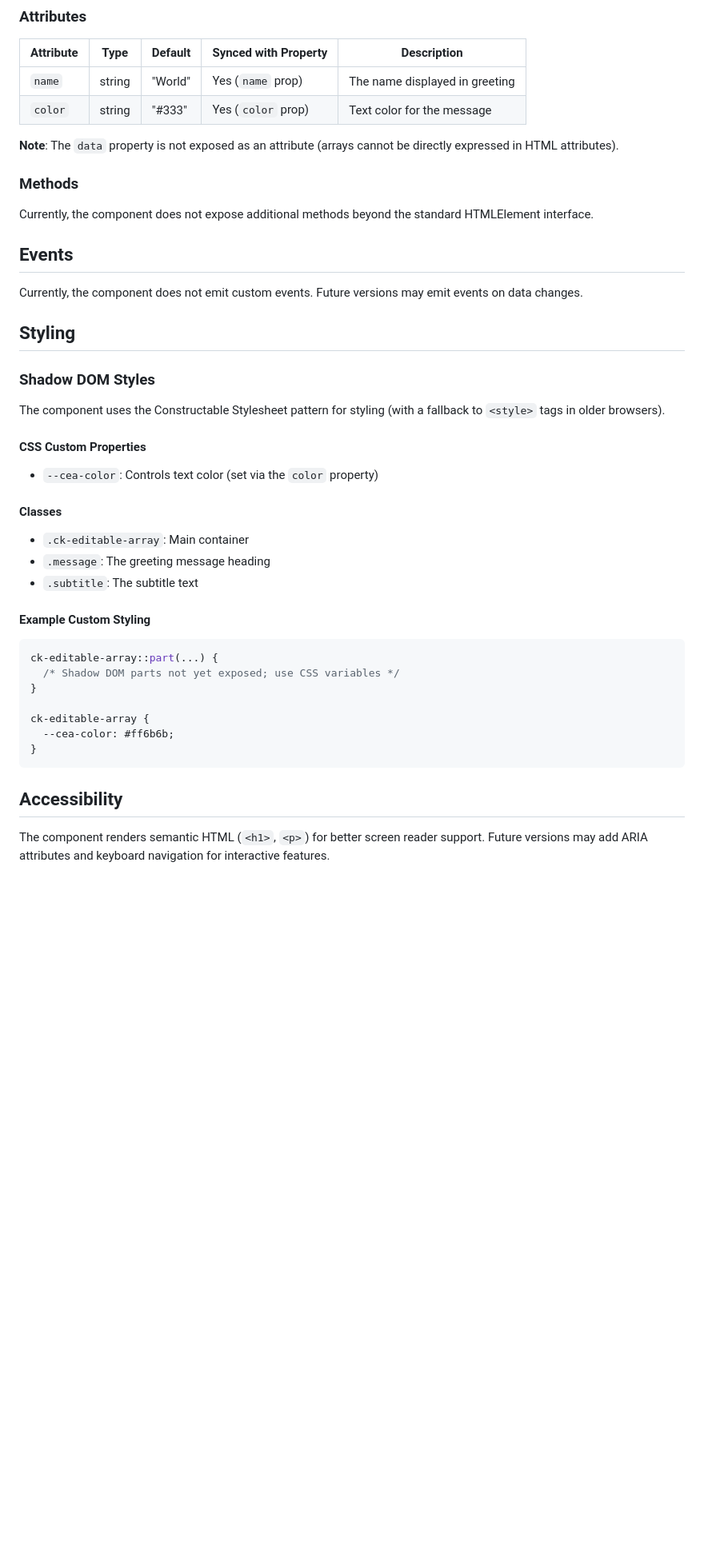
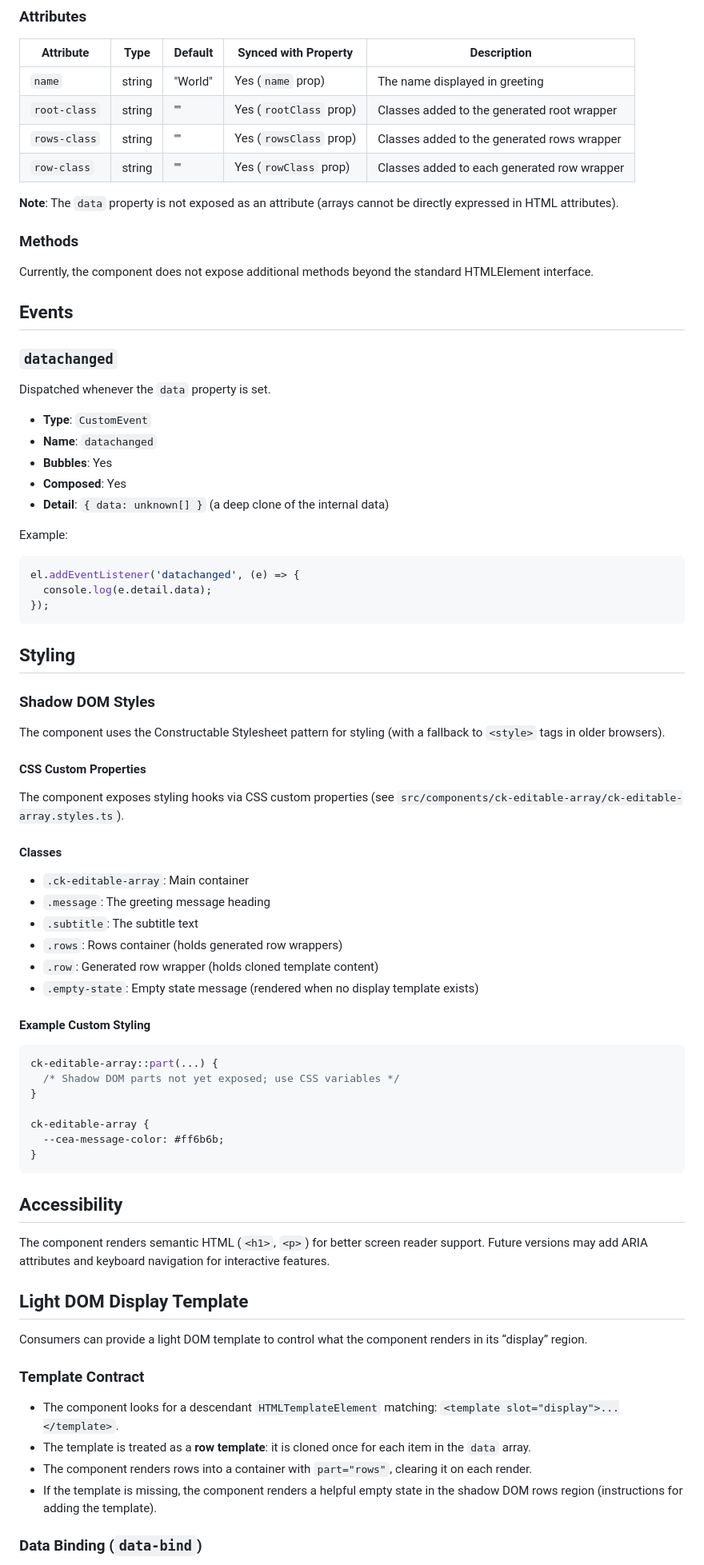
Before and after one commit to ColmKenna/ck-editable-array, a Markdown page: docs/spec.md, the part around the change printed below. Shown: that part at 80% size. GitHub-like rendering; blank space fills up the shorter version.

Commit message:
update spec file

````diff
--- a/docs/spec.md
+++ b/docs/spec.md
@@ -90,7 +101,9 @@
 | Attribute | Type   | Default | Synced with Property | Description                    |
 |-----------|--------|---------|----------------------|--------------------------------|
 | `name`    | string | "World" | Yes (`name` prop)    | The name displayed in greeting |
-| `color`   | string | "#333"  | Yes (`color` prop)   | Text color for the message     |
+| `root-class` | string | "" | Yes (`rootClass` prop) | Classes added to the generated root wrapper |
+| `rows-class` | string | "" | Yes (`rowsClass` prop) | Classes added to the generated rows wrapper |
+| `row-class`  | string | "" | Yes (`rowClass` prop)  | Classes added to each generated row wrapper |
 
 **Note**: The `data` property is not exposed as an attribute (arrays cannot be directly expressed in HTML attributes).
 
@@ -100,7 +113,22 @@ Currently, the component does not expose additional methods beyond the standard
 
 ## Events
 
-Currently, the component does not emit custom events. Future versions may emit events on data changes.
+### `datachanged`
+
+Dispatched whenever the `data` property is set.
+
+- **Type**: `CustomEvent`
+- **Name**: `datachanged`
+- **Bubbles**: Yes
+- **Composed**: Yes
+- **Detail**: `{ data: unknown[] }` (a deep clone of the internal data)
+
+Example:
+```js
+el.addEventListener('datachanged', (e) => {
+  console.log(e.detail.data);
+});
+```
 
 ## Styling
 
@@ -110,13 +138,16 @@ The component uses the Constructable Stylesheet pattern for styling (with a fall
 
 #### CSS Custom Properties
 
-- `--cea-color`: Controls text color (set via the `color` property)
+The component exposes styling hooks via CSS custom properties (see `src/components/ck-editable-array/ck-editable-array.styles.ts`).
 
 #### Classes
 
 - `.ck-editable-array`: Main container
 - `.message`: The greeting message heading
 - `.subtitle`: The subtitle text
+- `.rows`: Rows container (holds generated row wrappers)
+- `.row`: Generated row wrapper (holds cloned template content)
+- `.empty-state`: Empty state message (rendered when no display template exists)
 
 #### Example Custom Styling
 
@@ -126,10 +157,24 @@ ck-editable-array::part(...) {
 }
 
 ck-editable-array {
-  --cea-color: #ff6b6b;
+  --cea-message-color: #ff6b6b;
 }
 ```
 
 ## Accessibility
 
 The component renders semantic HTML (`<h1>`, `<p>`) for better screen reader support. Future versions may add ARIA attributes and keyboard navigation for interactive features.
+
+## Light DOM Display Template
+
+Consumers can provide a light DOM template to control what the component renders in its “display” region.
+
+### Template Contract
+
+- The component looks for a descendant `HTMLTemplateElement` matching: `<template slot="display">...</template>`.
+- The template is treated as a **row template**: it is cloned once for each item in the `data` array.
+- The component renders rows into a container with `part="rows"`, clearing it on each render.
+- If the template is missing, the component renders a helpful empty state in the shadow DOM rows region (instructions for adding the template).
+
+### Data Binding (`data-bind`)
+
````
Also changed, not shown: other parts of docs/spec.md (+35 -13 lines).
